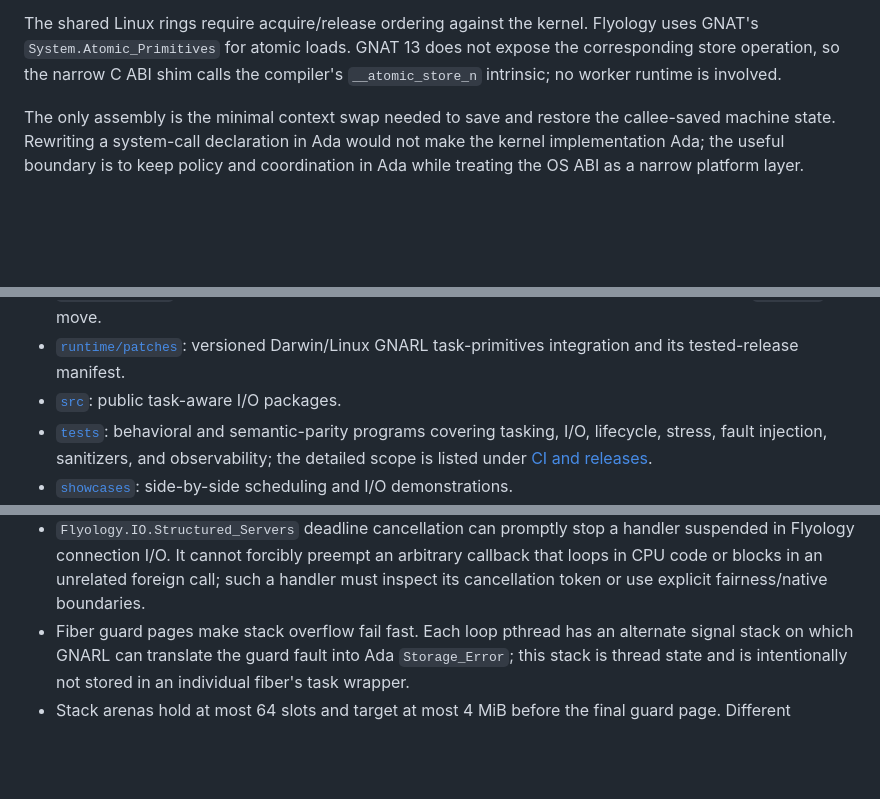
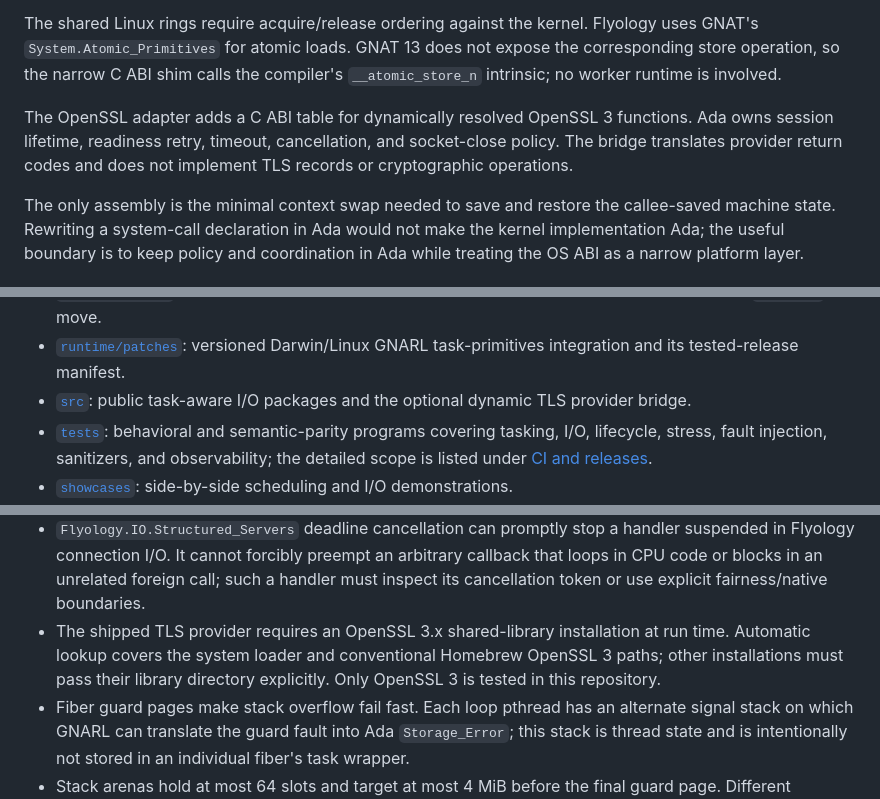
Before and after one commit to flyology-ada/flyology, a Markdown page: README.md, 3 parts joined by grey strips. Drawn GitHub-style; blank space fills up the shorter version.

```diff
--- a/README.md
+++ b/README.md
@@ -943,6 +999,11 @@ The shared Linux rings require acquire/release ordering against the kernel.
 Flyology uses GNAT's `System.Atomic_Primitives` for atomic loads. GNAT 13 does
 not expose the corresponding store operation, so the narrow C ABI shim calls
 the compiler's `__atomic_store_n` intrinsic; no worker runtime is involved.
+
+The OpenSSL adapter adds a C ABI table for dynamically resolved OpenSSL 3
+functions. Ada owns session lifetime, readiness retry, timeout, cancellation,
+and socket-close policy. The bridge translates provider return codes and does
+not implement TLS records or cryptographic operations.
 
 The only assembly is the minimal context swap needed to save and restore the
 callee-saved machine state. Rewriting a system-call declaration in Ada would
@@ -1035,7 +1096,8 @@ rather than hidden behind a claim of universal portability.
   differences such as the GNAT 16 `timespec` move.
 - [`runtime/patches`](runtime/patches): versioned Darwin/Linux GNARL
   task-primitives integration and its tested-release manifest.
-- [`src`](src): public task-aware I/O packages.
+- [`src`](src): public task-aware I/O packages and the optional dynamic TLS
+  provider bridge.
 - [`tests`](tests): behavioral and semantic-parity programs covering tasking,
   I/O, lifecycle, stress, fault injection, sanitizers, and observability; the
   detailed scope is listed under [CI and releases](#ci-and-releases).
@@ -1621,6 +1689,10 @@ would otherwise pay for thousands of pthreads and kernel scheduling events.
   arbitrary callback that loops in CPU code or blocks in an unrelated foreign
   call; such a handler must inspect its cancellation token or use explicit
   fairness/native boundaries.
+- The shipped TLS provider requires an OpenSSL 3.x shared-library installation
+  at run time. Automatic lookup covers the system loader and conventional
+  Homebrew OpenSSL 3 paths; other installations must pass their library
+  directory explicitly. Only OpenSSL 3 is tested in this repository.
 - Fiber guard pages make stack overflow fail fast. Each loop pthread has an
   alternate signal stack on which GNARL can translate the guard fault into Ada
   `Storage_Error`; this stack is thread state and is intentionally not stored
```
Also changed, not shown: other parts of README.md (+62 -0 lines).
